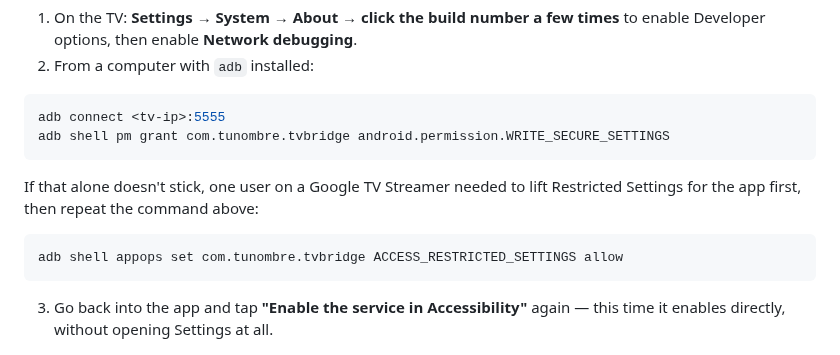
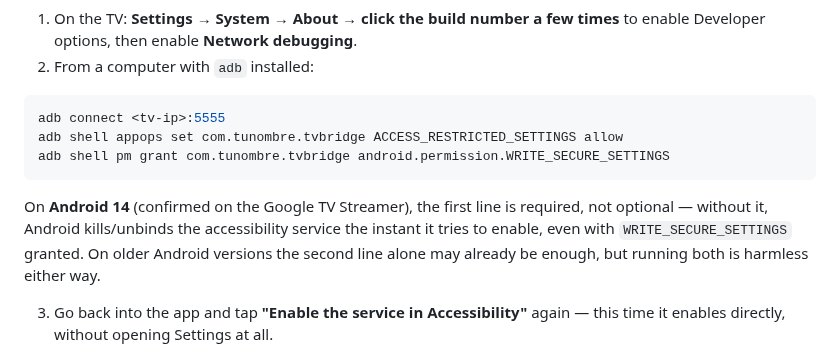
Before and after one commit to Yushetf33/TvReccomendationBridge, a Markdown page: README.md, the part around the change. GitHub-like rendering.

Commit message:
Confirm ACCESS_RESTRICTED_SETTINGS step as required on Android 14
Co-Authored-By: Claude Sonnet 5 <noreply@anthropic.com>

````diff
--- a/README.md
+++ b/README.md
@@ -128,16 +128,16 @@ touch ADB or Settings again (even after reinstalling):
 
 ```bash
 adb connect <tv-ip>:5555
+adb shell appops set com.tunombre.tvbridge ACCESS_RESTRICTED_SETTINGS allow
 adb shell pm grant com.tunombre.tvbridge android.permission.WRITE_SECURE_SETTINGS
 ```
 
-If that alone doesn't stick, one user on a Google TV Streamer needed to
-lift Restricted Settings for the app first, then repeat the command
-above:
-
-```bash
-adb shell appops set com.tunombre.tvbridge ACCESS_RESTRICTED_SETTINGS allow
-```
+On **Android 14** (confirmed on the Google TV Streamer), the first line
+is required, not optional — without it, Android kills/unbinds the
+accessibility service the instant it tries to enable, even with
+`WRITE_SECURE_SETTINGS` granted. On older Android versions the second
+line alone may already be enough, but running both is harmless either
+way.
 
 3. Go back into the app and tap **"Enable the service in
    Accessibility"** again — this time it enables directly, without
````
